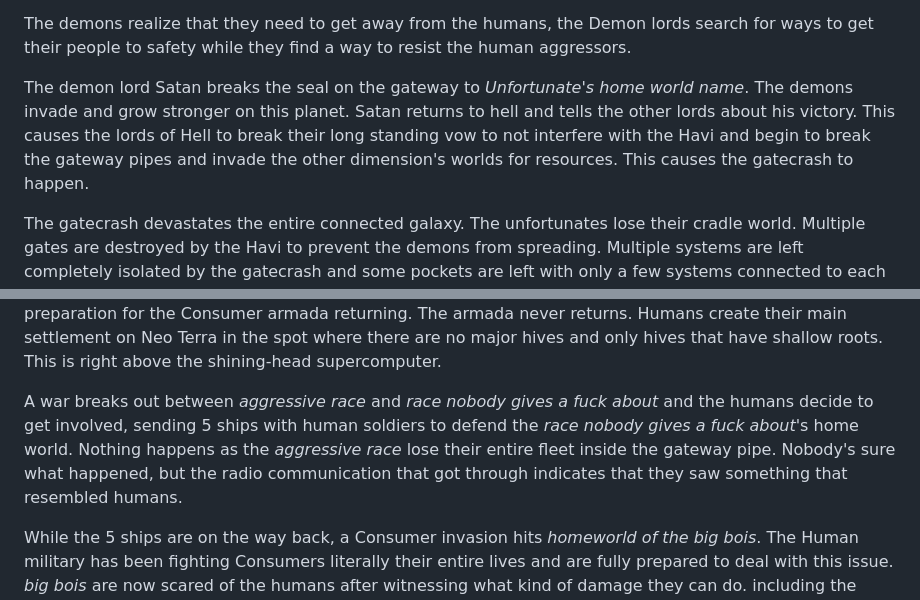
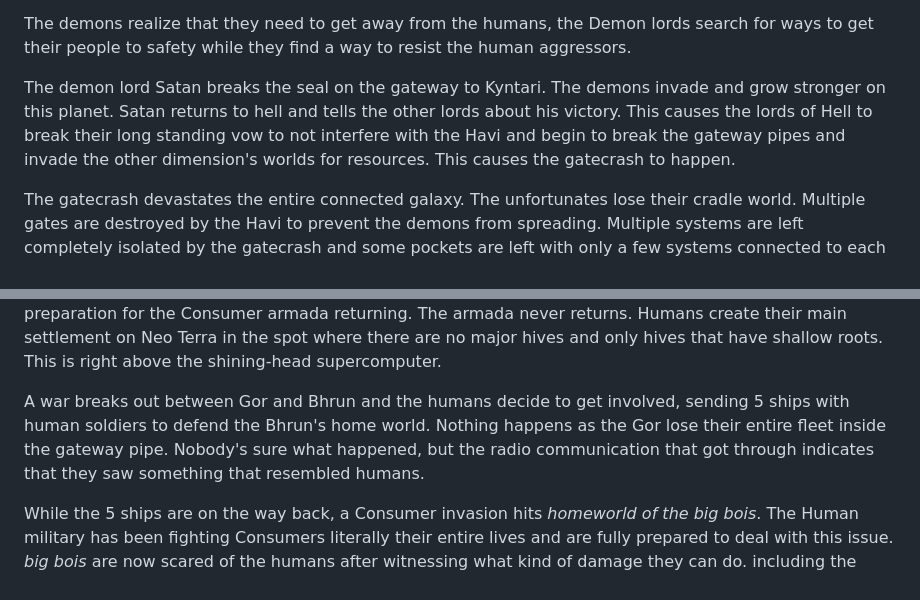
Before and after one commit to NoriThorleifs/blue_bog, a Markdown page: outline.md, 2 parts joined by grey strips. Drawn GitHub-style.

```diff
--- a/outline.md
+++ b/outline.md
@@ -40,7 +40,7 @@ After a scientific breakthrough, the humans are now able to construct ships and
 
 The demons realize that they need to get away from the humans, the Demon lords search for ways to get their people to safety while they find a way to resist the human aggressors.
 
-The demon lord Satan breaks the seal on the gateway to *Unfortunate's home world name*. The demons invade and grow stronger on this planet. Satan returns to hell and tells the other lords about his victory. This causes the lords of Hell to break their long standing vow to not interfere with the Havi and begin to break the gateway pipes and invade the other dimension's worlds for resources. This causes the gatecrash to happen.
+The demon lord Satan breaks the seal on the gateway to Kyntari. The demons invade and grow stronger on this planet. Satan returns to hell and tells the other lords about his victory. This causes the lords of Hell to break their long standing vow to not interfere with the Havi and begin to break the gateway pipes and invade the other dimension's worlds for resources. This causes the gatecrash to happen.
 
 The gatecrash devastates the entire connected galaxy. The unfortunates lose their cradle world. Multiple gates are destroyed by the Havi to prevent the demons from spreading.
 Multiple systems are left completely isolated by the gatecrash and some pockets are left with only a few systems connected to each other.
@@ -104,7 +104,7 @@ Humans start to reproduce quickly to prepare for the coming war for the planet t
 Humans begin the war for Neo Terra. A distraction fleet is sent to a neighboring system to lure the Consumer armada away. The main human fleet is able to take over the ship building gantry and ships. Multiple Consumer ships are destroyed in the battle. Space mines are placed all around Neo Terra in preparation for the Consumer armada returning. The armada never returns.
 Humans create their main settlement on Neo Terra in the spot where there are no major hives and only hives that have shallow roots. This is right above the shining-head supercomputer.
 
-A war breaks out between *aggressive race* and *race nobody gives a fuck about* and the humans decide to get involved, sending 5 ships with human soldiers to defend the *race nobody gives a fuck about*'s home world. Nothing happens as the *aggressive race* lose their entire fleet inside the gateway pipe. Nobody's sure what happened, but the radio communication that got through indicates that they saw something that resembled humans.
+A war breaks out between Gor and Bhrun and the humans decide to get involved, sending 5 ships with human soldiers to defend the Bhrun's home world. Nothing happens as the Gor lose their entire fleet inside the gateway pipe. Nobody's sure what happened, but the radio communication that got through indicates that they saw something that resembled humans.
 
 While the 5 ships are on the way back, a Consumer invasion hits *homeworld of the big bois*. The Human military has been fighting Consumers literally their entire lives and are fully prepared to deal with this issue. *big bois* are now scared of the humans after witnessing what kind of damage they can do. including the orbital bombardments and the "Direction Remover" weapon system that is controlled by an AI that the humans made themselves that targets anything that moves and isn't human. The Republic is shocked to see that the weapons technology has advanced so much in Neo Terra and people start realizing that nobody's physically been to Neo Terra to check on their progress or offer help.
 
```
Also changed, not shown: other parts of outline.md (+8 -8 lines).
